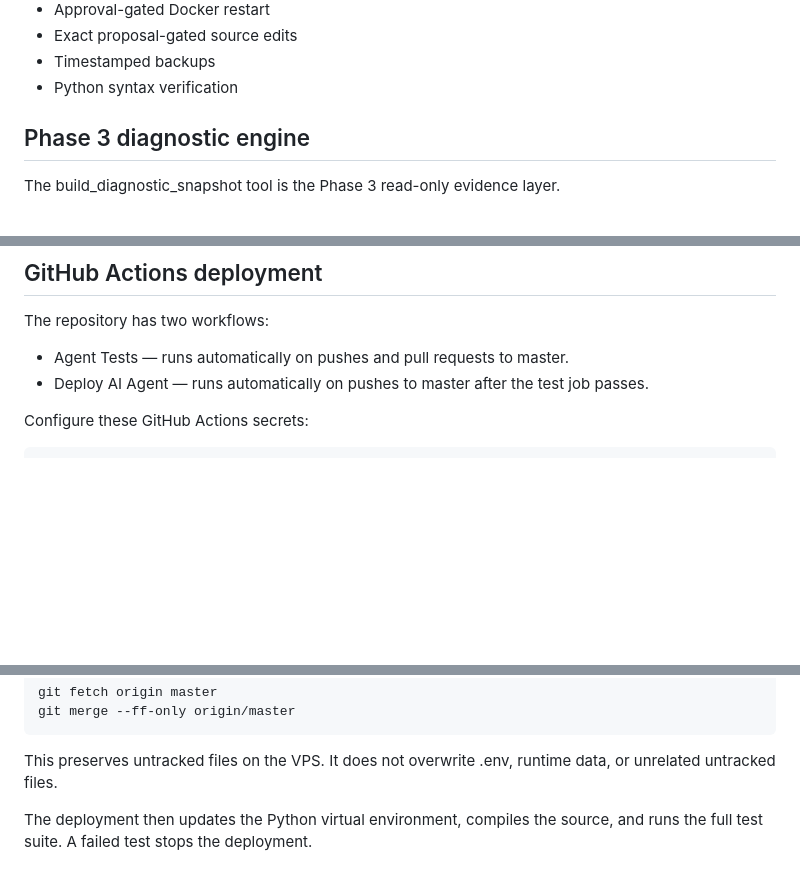
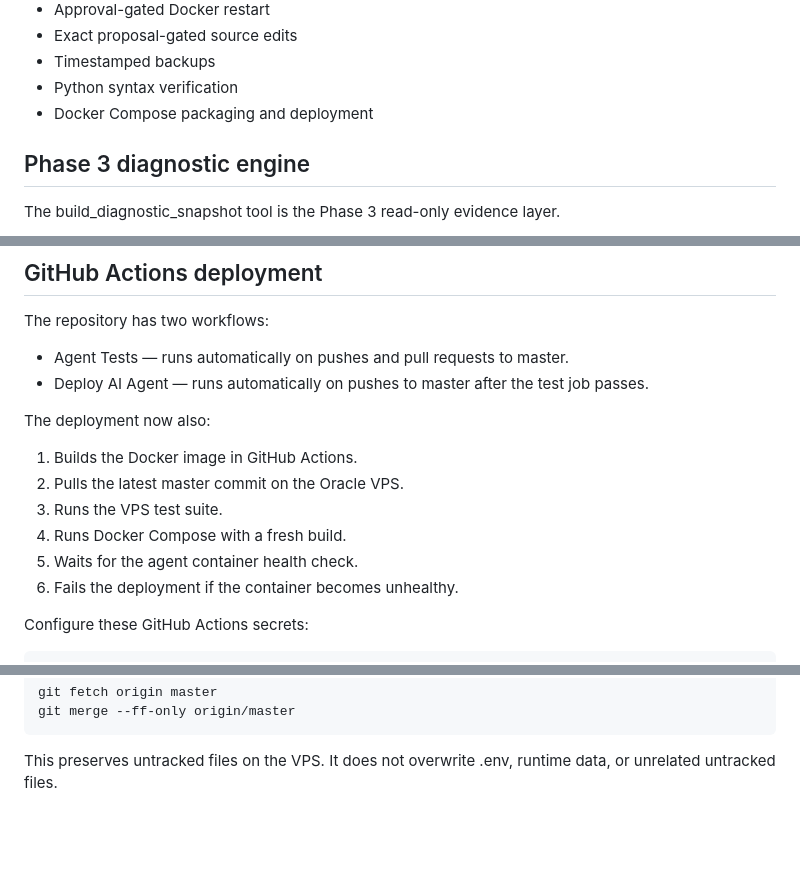
Before and after one commit to wroxtaaar/AI-Agent, a Markdown page: README.md, 3 parts joined by grey strips. Rendered like a GitHub page; blank space fills up the shorter version.

```diff
--- a/README.md
+++ b/README.md
@@ -39,6 +39,7 @@ Already-approved proposal requests are routed locally so Gemini cannot reinterpr
 - Exact proposal-gated source edits
 - Timestamped backups
 - Python syntax verification
+- Docker Compose packaging and deployment
 
 ## Phase 3 diagnostic engine
 
@@ -193,6 +237,15 @@ The repository has two workflows:
 - Agent Tests — runs automatically on pushes and pull requests to master.
 - Deploy AI Agent — runs automatically on pushes to master after the test job passes.
 
+The deployment now also:
+
+1. Builds the Docker image in GitHub Actions.
+2. Pulls the latest master commit on the Oracle VPS.
+3. Runs the VPS test suite.
+4. Runs Docker Compose with a fresh build.
+5. Waits for the agent container health check.
+6. Fails the deployment if the container becomes unhealthy.
+
 Configure these GitHub Actions secrets:
 
     VPS_HOST
@@ -209,5 +262,3 @@ It updates the VPS with:
     git merge --ff-only origin/master
 
 This preserves untracked files on the VPS. It does not overwrite .env, runtime data, or unrelated untracked files.
-
-The deployment then updates the Python virtual environment, compiles the source, and runs the full test suite. A failed test stops the deployment.
```
Also changed, not shown: other parts of README.md (+43 -0 lines).
